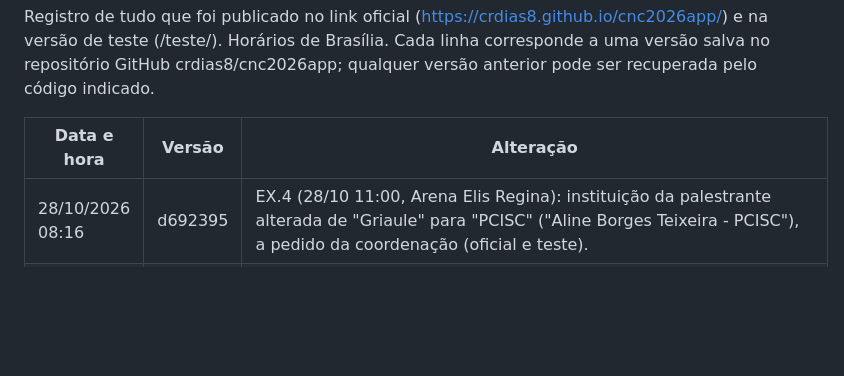
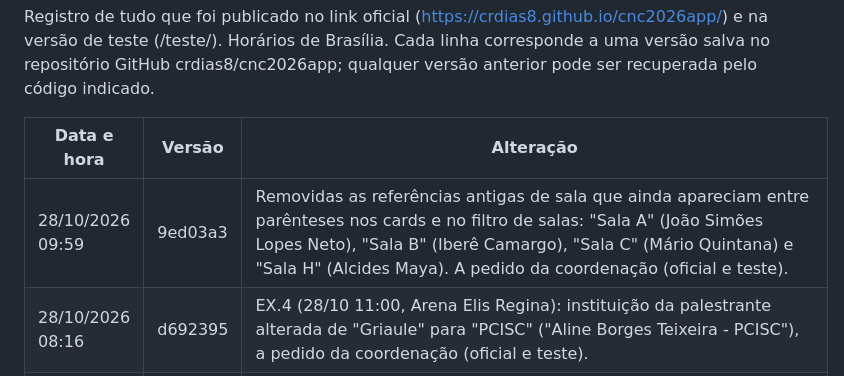
Before and after one commit to crdias8/cnc2026app, a Markdown page: HISTORICO.md, the part around the change. GitHub-like rendering; blank space fills up the shorter version.

Commit message:
Histórico: referências de sala
Co-Authored-By: Claude Opus 5.5 <noreply@anthropic.com>
Claude-Session: https://claude.ai/code/session_01QpbTdYhaPvXSWS9jUnXZKz

```diff
--- a/HISTORICO.md
+++ b/HISTORICO.md
@@ -4,6 +4,7 @@ Registro de tudo que foi publicado no link oficial (https://crdias8.github.io/cn
 
 | Data e hora | Versão | Alteração |
 |---|---|---|
+| 28/10/2026 09:59 | 9ed03a3 | Removidas as referências antigas de sala que ainda apareciam entre parênteses nos cards e no filtro de salas: "Sala A" (João Simões Lopes Neto), "Sala B" (Iberê Camargo), "Sala C" (Mário Quintana) e "Sala H" (Alcides Maya). A pedido da coordenação (oficial e teste). |
 | 28/10/2026 08:16 | d692395 | EX.4 (28/10 11:00, Arena Elis Regina): instituição da palestrante alterada de "Griaule" para "PCISC" ("Aline Borges Teixeira - PCISC"), a pedido da coordenação (oficial e teste). |
 | 27/10/2026 23:50 | e3413d2 | Aviso agendado para todos os usuários "Festa oficial do CNC 2026" ("ATENÇÃO: Garanta seu ingresso para a festa oficial do CNC 2026! ÚLTIMAS UNIDADES!"), com a arte da festa (materiais/Festa_oficial_CNC2026.jpg) e botão "Garantir meu ingresso" para o mesmo link de ingressos do Evento social; aparece uma vez por aparelho de 28/10 07h30 a 28/10 19h30. Cliques no link são contados no painel. A pedido da coordenação (oficial e teste). |
 | 27/10/2026 14:13 | 8634e6d | CP.R.1 (30/10 13:30, Teatro Lupicínio Rodrigues): debatedor "Daniel Ribeiro Surdi de Avelar - Juiz auxiliar da presidência do CNJ" substituído por "Desembargadora Viviane de Faria Miranda - TJRS", a pedido da coordenação (oficial e teste). |
```
